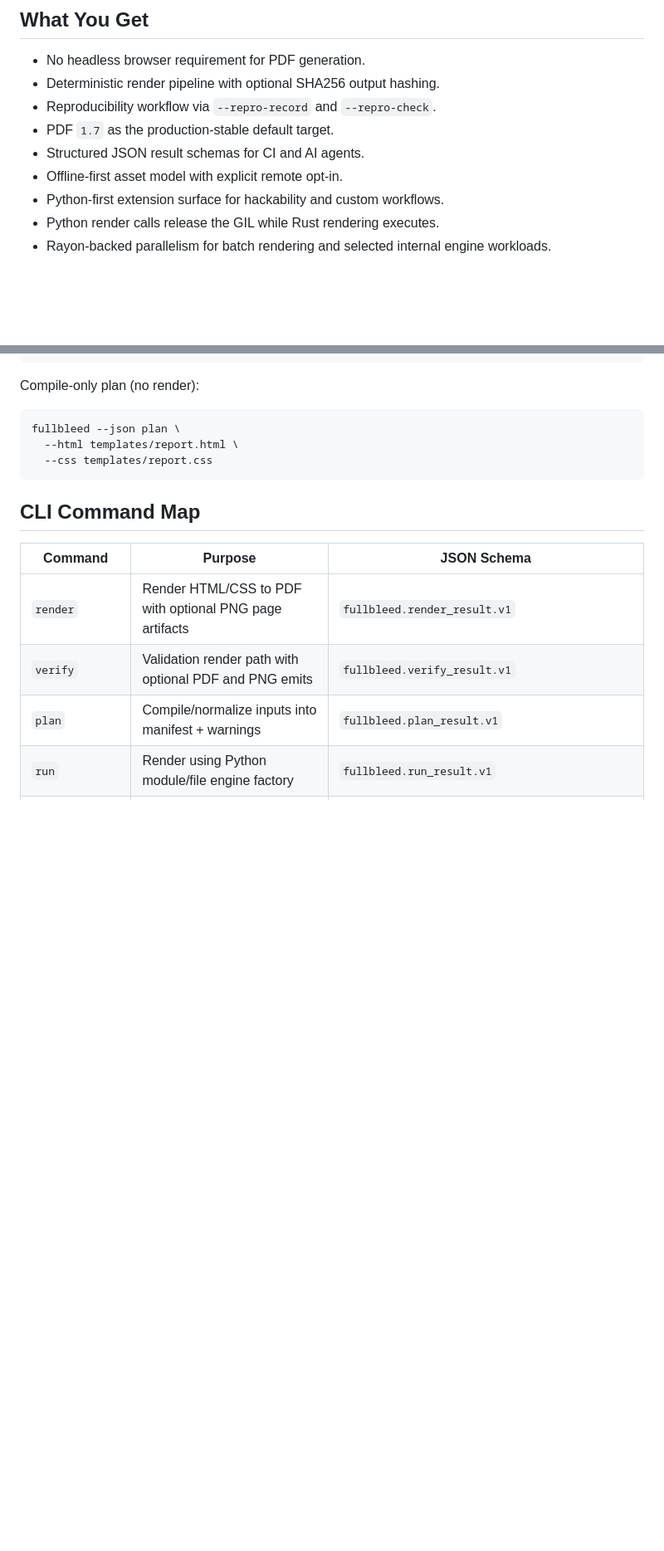
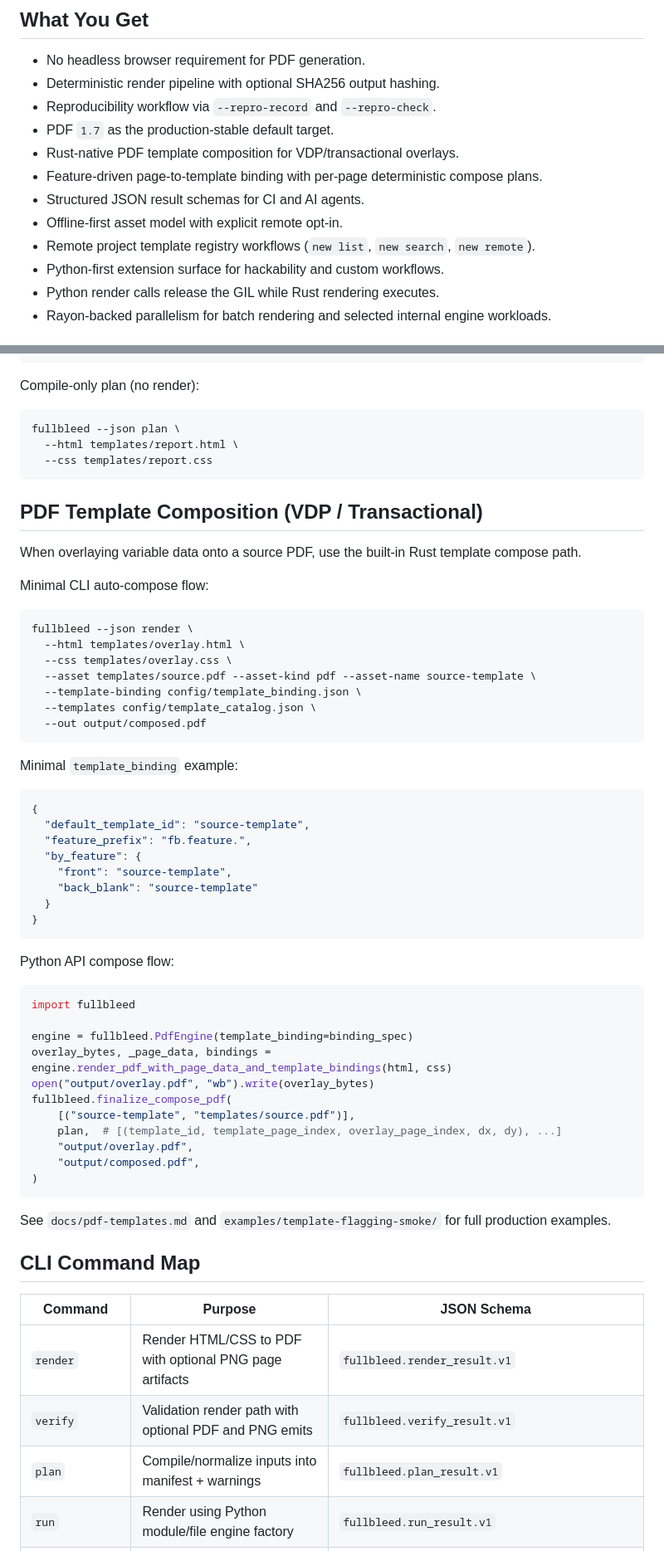
Before and after one commit to fullbleed-engine/fullbleed-official, a Markdown page: README.md, 2 parts joined by grey strips. Shown at 83% size. Drawn GitHub-style; blank space fills up the shorter version.

````diff
--- a/README.md
+++ b/README.md
@@ -42,8 +42,11 @@ Additional focused references are in `docs/`:
 - Deterministic render pipeline with optional SHA256 output hashing.
 - Reproducibility workflow via `--repro-record` and `--repro-check`.
 - PDF `1.7` as the production-stable default target.
+- Rust-native PDF template composition for VDP/transactional overlays.
+- Feature-driven page-to-template binding with per-page deterministic compose plans.
 - Structured JSON result schemas for CI and AI agents.
 - Offline-first asset model with explicit remote opt-in.
+- Remote project template registry workflows (`new list`, `new search`, `new remote`).
 - Python-first extension surface for hackability and custom workflows.
 - Python render calls release the GIL while Rust rendering executes.
 - Rayon-backed parallelism for batch rendering and selected internal engine workloads.
@@ -231,6 +264,53 @@ fullbleed --json plan \
   --html templates/report.html \
   --css templates/report.css
 ```
+
+## PDF Template Composition (VDP / Transactional)
+
+When overlaying variable data onto a source PDF, use the built-in Rust template compose path.
+
+Minimal CLI auto-compose flow:
+
+```bash
+fullbleed --json render \
+  --html templates/overlay.html \
+  --css templates/overlay.css \
+  --asset templates/source.pdf --asset-kind pdf --asset-name source-template \
+  --template-binding config/template_binding.json \
+  --templates config/template_catalog.json \
+  --out output/composed.pdf
+```
+
+Minimal `template_binding` example:
+
+```json
+{
+  "default_template_id": "source-template",
+  "feature_prefix": "fb.feature.",
+  "by_feature": {
+    "front": "source-template",
+    "back_blank": "source-template"
+  }
+}
+```
+
+Python API compose flow:
+
+```python
+import fullbleed
+
+engine = fullbleed.PdfEngine(template_binding=binding_spec)
+overlay_bytes, _page_data, bindings = engine.render_pdf_with_page_data_and_template_bindings(html, css)
+open("output/overlay.pdf", "wb").write(overlay_bytes)
+fullbleed.finalize_compose_pdf(
+    [("source-template", "templates/source.pdf")],
+    plan,  # [(template_id, template_page_index, overlay_page_index, dx, dy), ...]
+    "output/overlay.pdf",
+    "output/composed.pdf",
+)
+```
+
+See `docs/pdf-templates.md` and `examples/template-flagging-smoke/` for full production examples.
 
 ## CLI Command Map
 
````
Also changed, not shown: other parts of README.md (+33 -0 lines).
